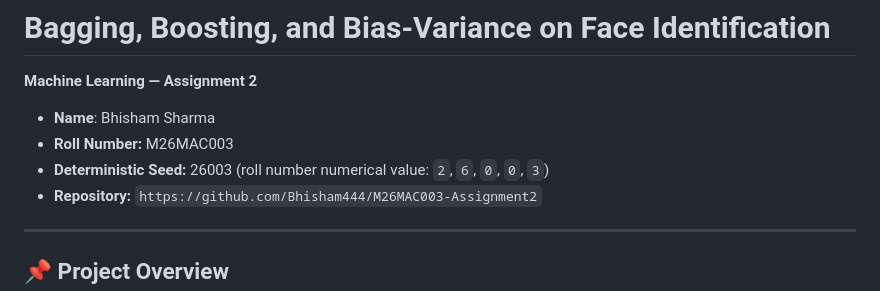
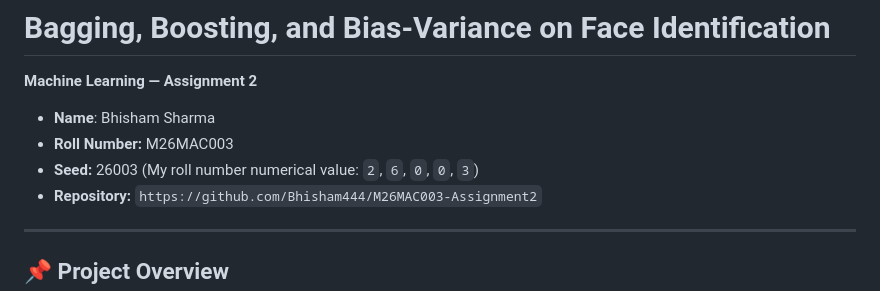
Before and after one commit to Bhisham444/M26MAC003-Assignment2, a Markdown page: README.md, the part around the change. GitHub-like rendering.

```diff
--- a/README.md
+++ b/README.md
@@ -3,7 +3,7 @@
 **Machine Learning  — Assignment 2**
 - **Name**: Bhisham Sharma
 - **Roll Number:** M26MAC003
-- **Deterministic Seed:** 26003 (roll number numerical value: `2`, `6`, `0`, `0`, `3`)
+- **Seed:** 26003 (My roll number numerical value: `2`, `6`, `0`, `0`, `3`)
 - **Repository:** `https://github.com/Bhisham444/M26MAC003-Assignment2`
 
 ---
```
